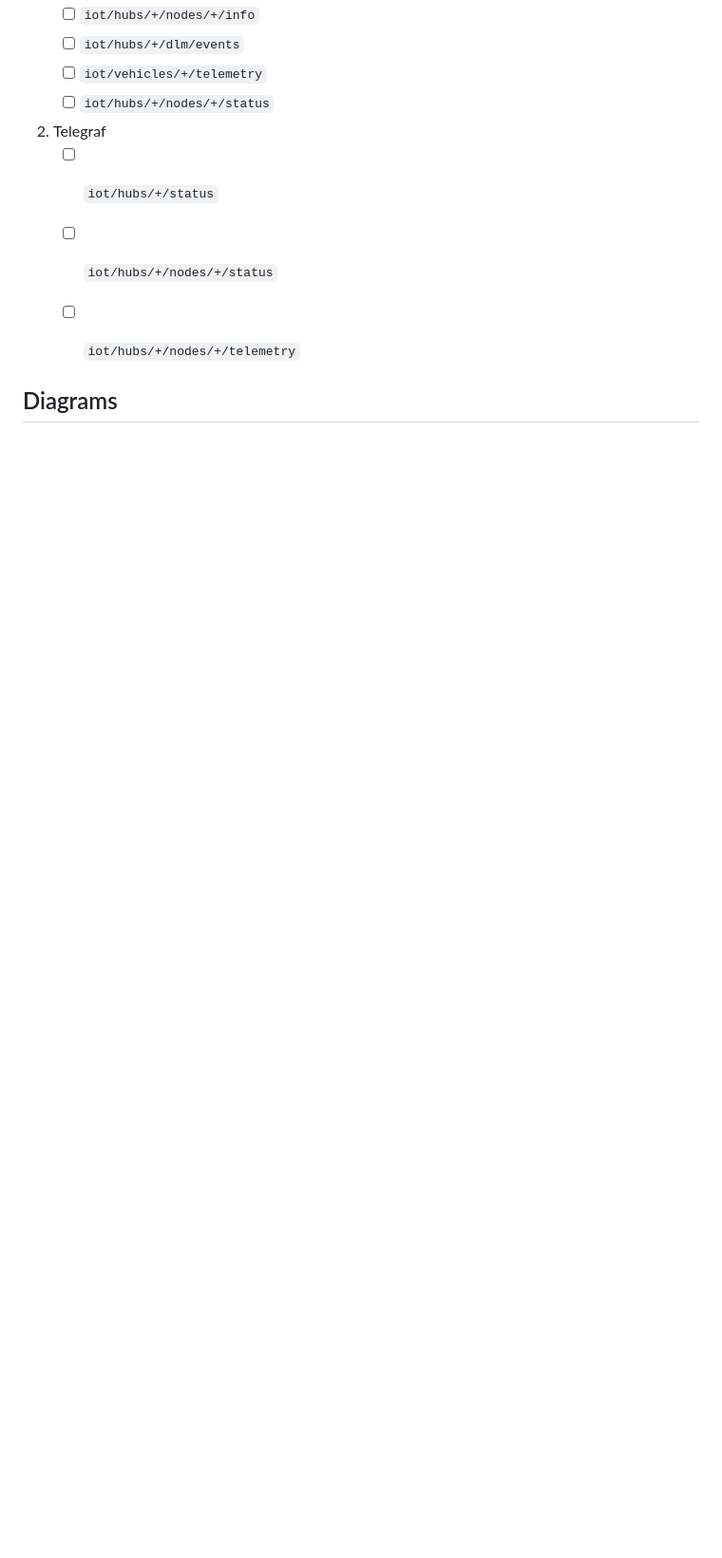
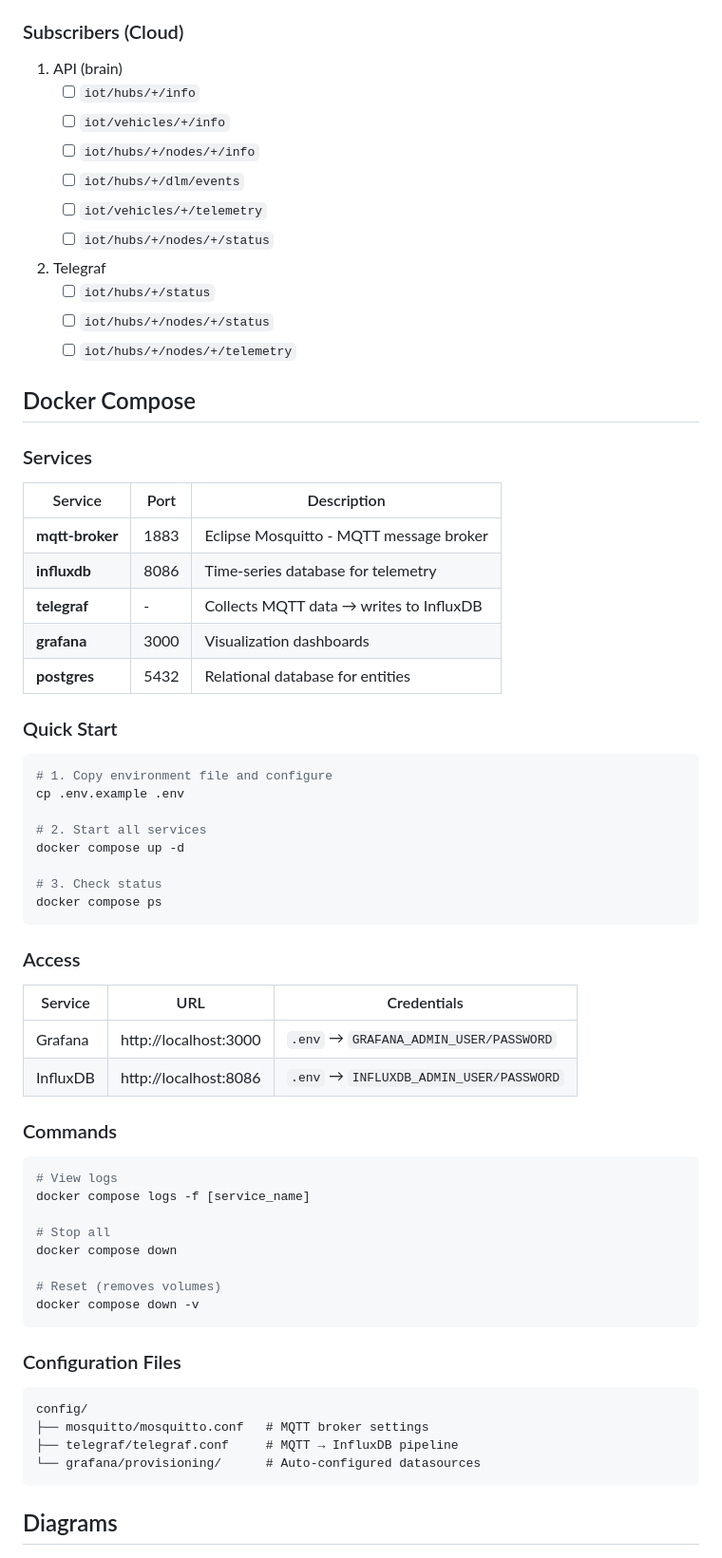
Before and after one commit to MarinCervinschi/WPT-DLM, a Markdown page: README.md, the part around the change. Shown at 95% size. Rendered like a GitHub page; blank space fills up the shorter version.

Commit message:
feat: update README.md with Docker Compose services, quick start, access details, and configuration files

````diff
--- a/README.md
+++ b/README.md
@@ -35,8 +35,59 @@ This project implements a smart energy orchestration system for wireless chargin
     - [ ] `iot/hubs/+/nodes/+/status`
     - [ ] `iot/hubs/+/nodes/+/telemetry`
 
+## Docker Compose
 
+### Services
 
+| Service | Port | Description |
+|---------|------|-------------|
+| **mqtt-broker** | 1883 | Eclipse Mosquitto - MQTT message broker |
+| **influxdb** | 8086 | Time-series database for telemetry |
+| **telegraf** | - | Collects MQTT data → writes to InfluxDB |
+| **grafana** | 3000 | Visualization dashboards |
+| **postgres** | 5432 | Relational database for entities |
+
+### Quick Start
+
+```bash
+# 1. Copy environment file and configure
+cp .env.example .env
+
+# 2. Start all services
+docker compose up -d
+
+# 3. Check status
+docker compose ps
+```
+
+### Access
+
+| Service | URL | Credentials |
+|---------|-----|-------------|
+| Grafana | http://localhost:3000 | `.env` → `GRAFANA_ADMIN_USER/PASSWORD` |
+| InfluxDB | http://localhost:8086 | `.env` → `INFLUXDB_ADMIN_USER/PASSWORD` |
+
+### Commands
+
+```bash
+# View logs
+docker compose logs -f [service_name]
+
+# Stop all
+docker compose down
+
+# Reset (removes volumes)
+docker compose down -v
+```
+
+### Configuration Files
+
+```
+config/
+├── mosquitto/mosquitto.conf   # MQTT broker settings
+├── telegraf/telegraf.conf     # MQTT → InfluxDB pipeline
+└── grafana/provisioning/      # Auto-configured datasources
+```
 
 <!-- eraser-additional-content -->
 ## Diagrams
````
